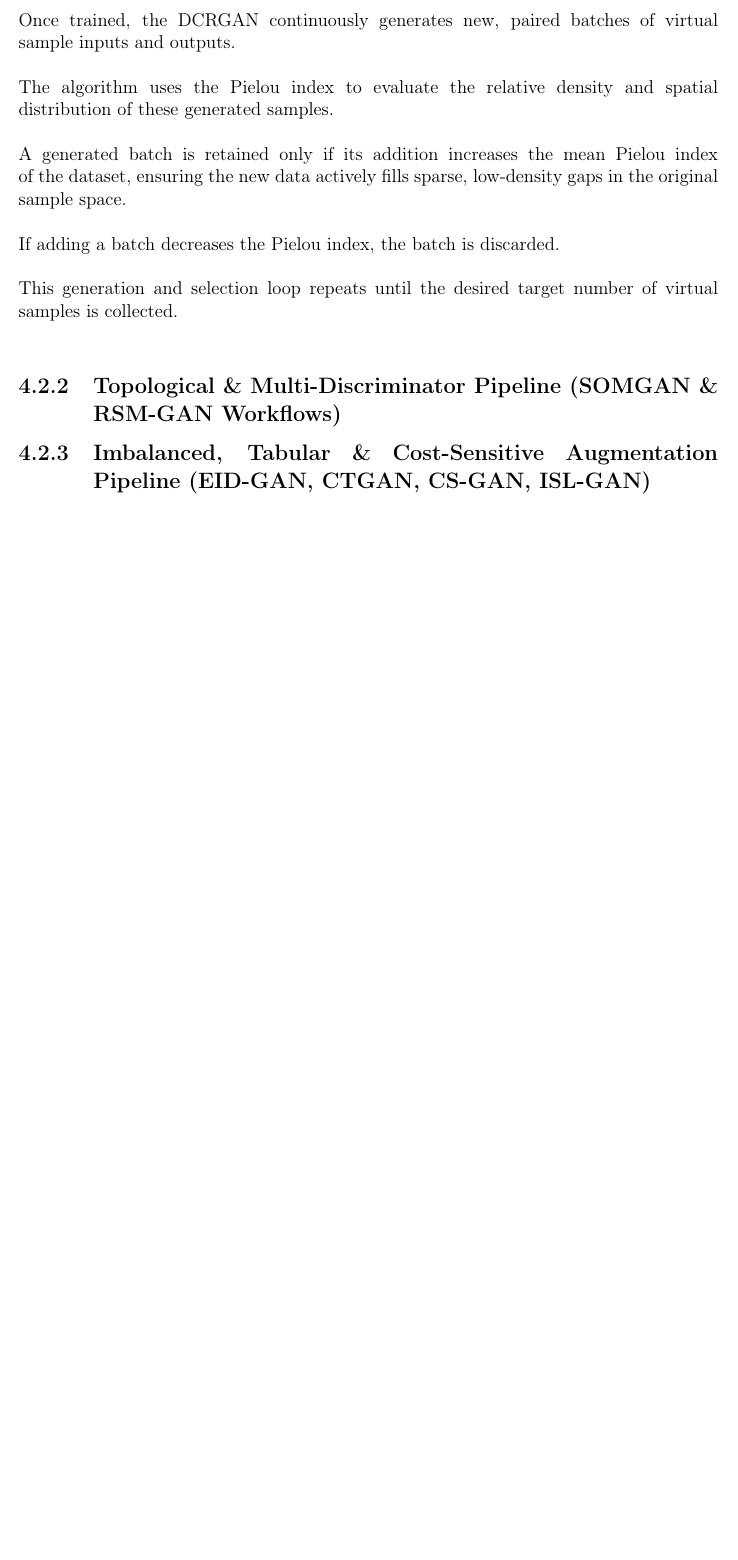
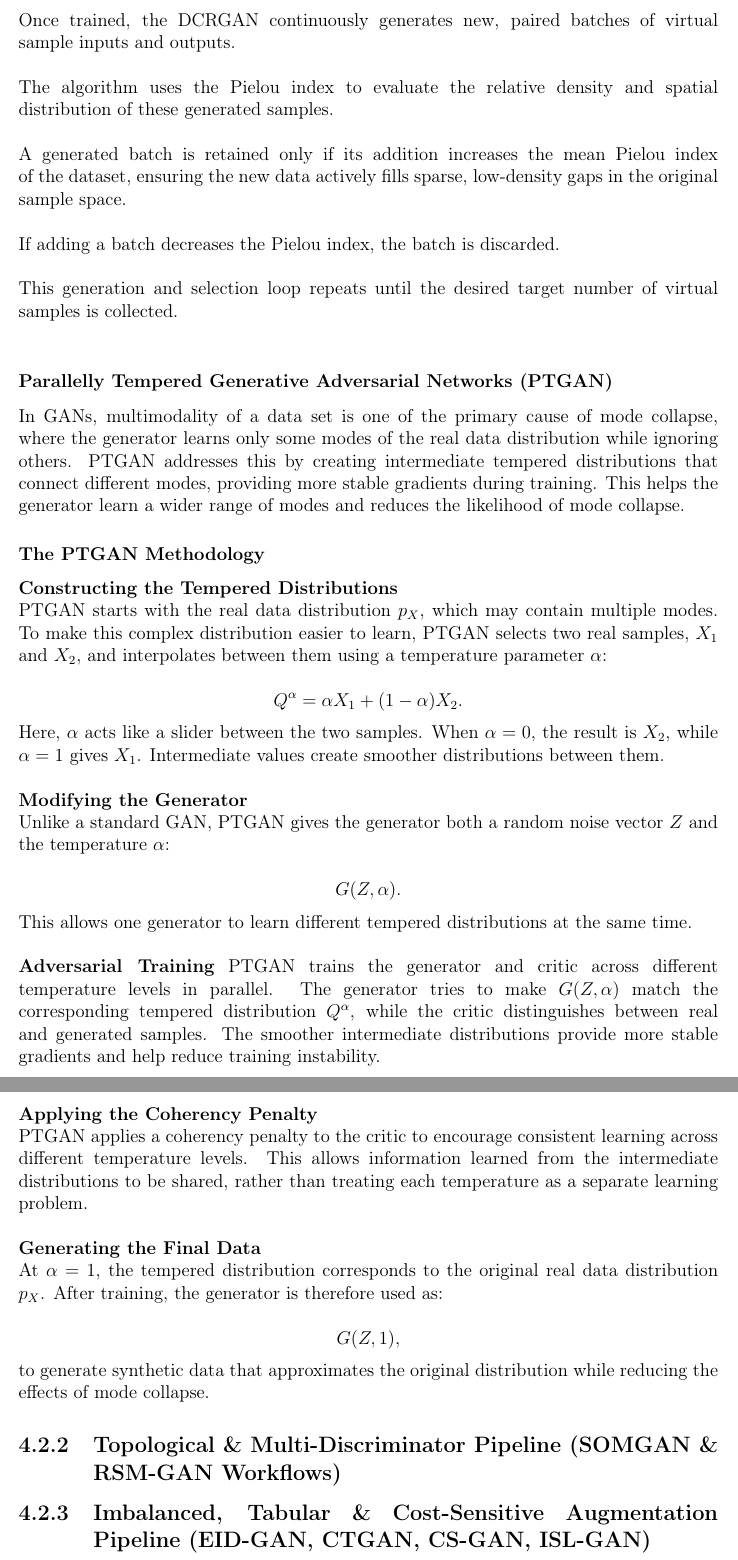
Before and after one commit to JunnnnSpammm/CPT6123-Research-Method-in-Computer-Science, a LaTeX thesis (Assignment 1/Report.tex): part of page 11 of 18 before the commit and two parts of pages 11 and 12 of 19 after it, the two joined at a grey line, cut so that both start at the same text, the shorter picture padded with empty space. Compiled offline with pdfLaTeX.

Commit message:
Add PTGAN methodology section to Report.tex
WILL FIX SECTION 4 CONTENT ARRANGEMENTS, POSSIBLY ADD FORMULAS, SOON

```diff
--- a/Assignment 1/Report.tex
+++ b/Assignment 1/Report.tex
@@ -240,6 +240,39 @@ Once trained, the DCRGAN continuously generates new, paired batches of virtual s
 \\ If adding a batch decreases the Pielou index, the batch is discarded. \\
 \\ This generation and selection loop repeats until the desired target number of virtual samples is collected. \\
 
+\subsubsection{Parallelly Tempered Generative Adversarial Networks (PTGAN)}
+In GANs, multimodality of a data set is one of the primary cause of mode collapse, where the generator learns only some modes of the real data distribution while ignoring others. PTGAN addresses this by creating intermediate tempered distributions that connect different modes, providing more stable gradients during training. This helps the generator learn a wider range of modes and reduces the likelihood of mode collapse.
+
+\subsubsection{The PTGAN Methodology}
+
+\textbf{Constructing the Tempered Distributions} \\
+PTGAN starts with the real data distribution \(p_X\), which may contain multiple modes. To make this complex distribution easier to learn, PTGAN selects two real samples, \(X_1\) and \(X_2\), and interpolates between them using a temperature parameter \(\alpha\):
+
+$$
+Q^\alpha = \alpha X_1 + (1-\alpha)X_2.
+$$
+Here, \(\alpha\) acts like a slider between the two samples. When \(\alpha=0\), the result is \(X_2\), while \(\alpha=1\) gives \(X_1\). Intermediate values create smoother distributions between them. \\
+\\ \textbf{Modifying the Generator} \\
+Unlike a standard GAN, PTGAN gives the generator both a random noise vector \(Z\) and the temperature \(\alpha\):
+
+$$
+G(Z,\alpha).
+$$
+This allows one generator to learn different tempered distributions at the same time. \\
+\\ \textbf{Adversarial Training}
+PTGAN trains the generator and critic across different temperature levels in parallel. The generator tries to make \(G(Z,\alpha)\) match the corresponding tempered distribution \(Q^\alpha\), while the critic distinguishes between real and generated samples. The smoother intermediate distributions provide more stable gradients and help reduce training instability. \\
+\\ \textbf{Applying the Coherency Penalty} \\
+PTGAN applies a coherency penalty to the critic to encourage consistent learning across different temperature levels. This allows information learned from the intermediate distributions to be shared, rather than treating each temperature as a separate learning problem. \\
+\\ \textbf{Generating the Final Data} \\
+At \(\alpha=1\), the tempered distribution corresponds to the original real data distribution \(p_X\). After training, the generator is therefore used as:
+
+$$
+G(Z,1),
+$$
+to generate synthetic data that approximates the original distribution while reducing the effects of mode collapse.
+
+
+
 \subsection{Topological \& Multi-Discriminator Pipeline (SOMGAN \& RSM-GAN Workflows)}
 % Step-by-step logic: competitive BMD selection, topological weight spread backpropagation, and style modulation loops.
 
```
